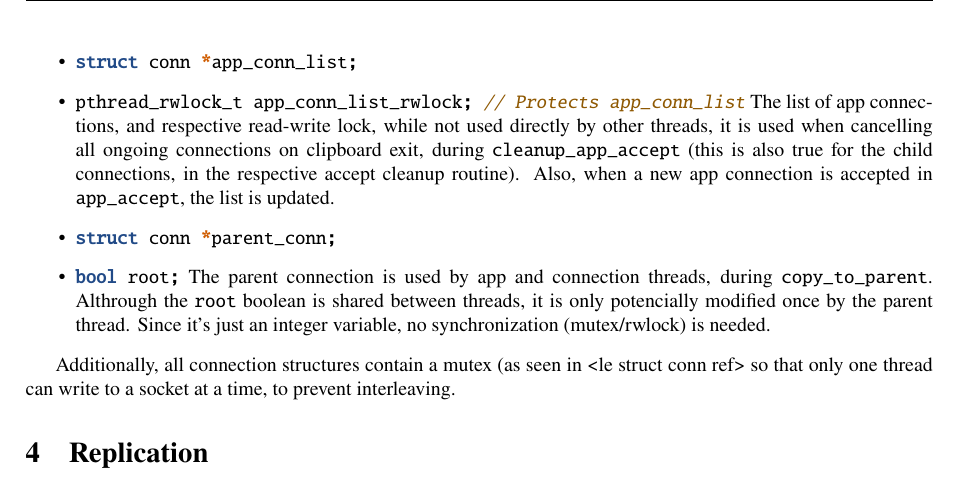
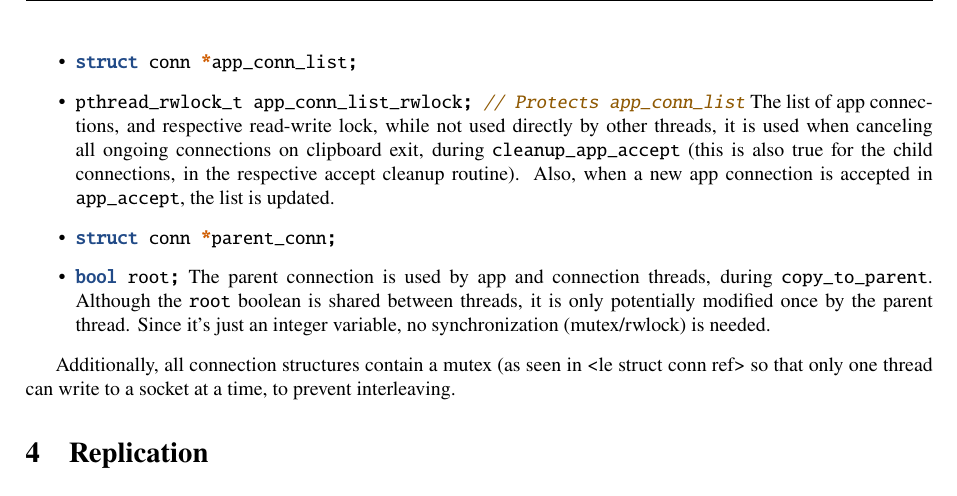
Before and after one commit to pineman/psis, a LaTeX document (report/report.tex): part of page 5 of 5, cut so that both start at the same text. Compiled offline with pdfLaTeX.

Commit message:
Fix typos

```diff
--- a/report/report.tex
+++ b/report/report.tex
@@ -189,9 +190,9 @@ struct conn {
 		\item \mint{c}|struct conn *app_conn_list;|
 		\item \mint{c}|pthread_rwlock_t app_conn_list_rwlock; // Protects app_conn_list|
-		The list of app connections, and respective read-write lock, while not used directly by other threads, it is used when cancelling all ongoing connections on clipboard exit, during \texttt{cleanup\_app\_accept} (this is also true for the child connections, in the respective accept cleanup routine). Also, when a new app connection is accepted in \texttt{app\_accept}, the list is updated.
+		The list of app connections, and respective read-write lock, while not used directly by other threads, it is used when canceling all ongoing connections on clipboard exit, during \texttt{cleanup\_app\_accept} (this is also true for the child connections, in the respective accept cleanup routine). Also, when a new app connection is accepted in \texttt{app\_accept}, the list is updated.
 		\item \mint{c}|struct conn *parent_conn;|
 		\item \mint{c}|bool root;|
-		The parent connection is used by app and connection threads, during \texttt{copy\_to\_parent}. Althrough the \texttt{root} boolean is shared between threads, it is only potencially modified once by the parent thread. Since it's just an integer variable, no synchronization (mutex/rwlock) is needed.
+		The parent connection is used by app and connection threads, during \texttt{copy\_to\_parent}. Although the \texttt{root} boolean is shared between threads, it is only potentially modified once by the parent thread. Since it's just an integer variable, no synchronization (mutex/rwlock) is needed.
 	\end{itemize}
 	\par
 	Additionally, all connection structures contain a mutex (as seen in <le struct conn ref> so that only one thread can write to a socket at a time, to prevent interleaving.
```
Also changed, not shown: report/report.tex (7 more changed lines).
